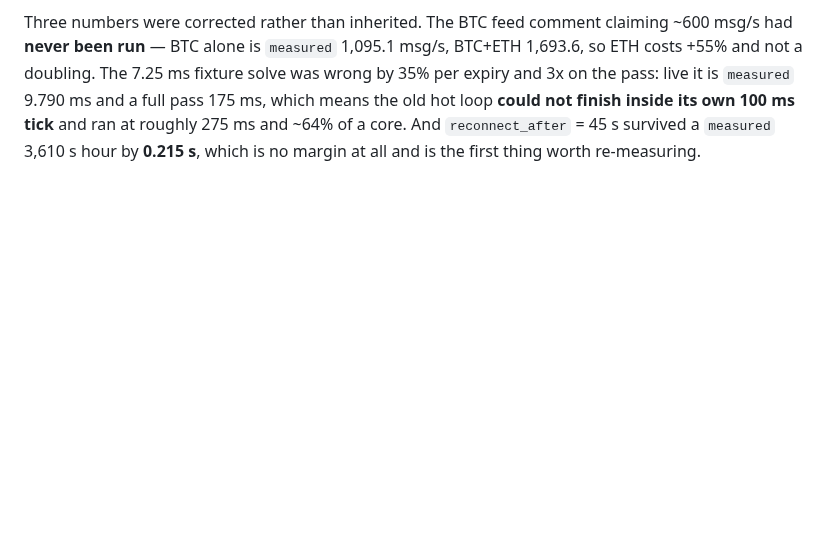
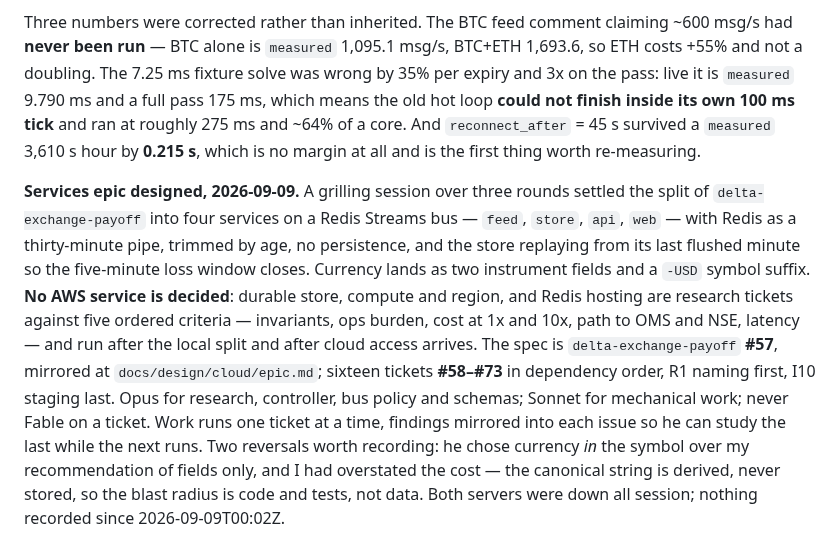
Before and after one commit to lalitkarthik/convex-hedge-vault, a Markdown page: session-log.md, the part around the change. Drawn GitHub-style; blank space fills up the shorter version.

Commit message:
Services epic designed: #57 and its sixteen tickets

```diff
--- a/session-log.md
+++ b/session-log.md
@@ -167,3 +167,20 @@ pass: live it is `measured` 9.790 ms and a full pass 175 ms, which means the old
 **could not finish inside its own 100 ms tick** and ran at roughly 275 ms and ~64% of a core.
 And `reconnect_after` = 45 s survived a `measured` 3,610 s hour by **0.215 s**, which is no
 margin at all and is the first thing worth re-measuring.
+
+**Services epic designed, 2026-09-09.** A grilling session over three rounds settled the
+split of `delta-exchange-payoff` into four services on a Redis Streams bus — `feed`,
+`store`, `api`, `web` — with Redis as a thirty-minute pipe, trimmed by age, no persistence,
+and the store replaying from its last flushed minute so the five-minute loss window closes.
+Currency lands as two instrument fields and a `-USD` symbol suffix. **No AWS service is
+decided**: durable store, compute and region, and Redis hosting are research tickets against
+five ordered criteria — invariants, ops burden, cost at 1x and 10x, path to OMS and NSE,
+latency — and run after the local split and after cloud access arrives. The spec is
+`delta-exchange-payoff` **#57**, mirrored at `docs/design/cloud/epic.md`; sixteen tickets
+**#58–#73** in dependency order, R1 naming first, I10 staging last. Opus for research,
+controller, bus policy and schemas; Sonnet for mechanical work; never Fable on a ticket.
+Work runs one ticket at a time, findings mirrored into each issue so he can study the last
+while the next runs. Two reversals worth recording: he chose currency *in* the symbol over
+my recommendation of fields only, and I had overstated the cost — the canonical string is
+derived, never stored, so the blast radius is code and tests, not data. Both servers were
+down all session; nothing recorded since 2026-09-09T00:02Z.
```
Also changed, not shown: index.md (+3 -0 lines).
